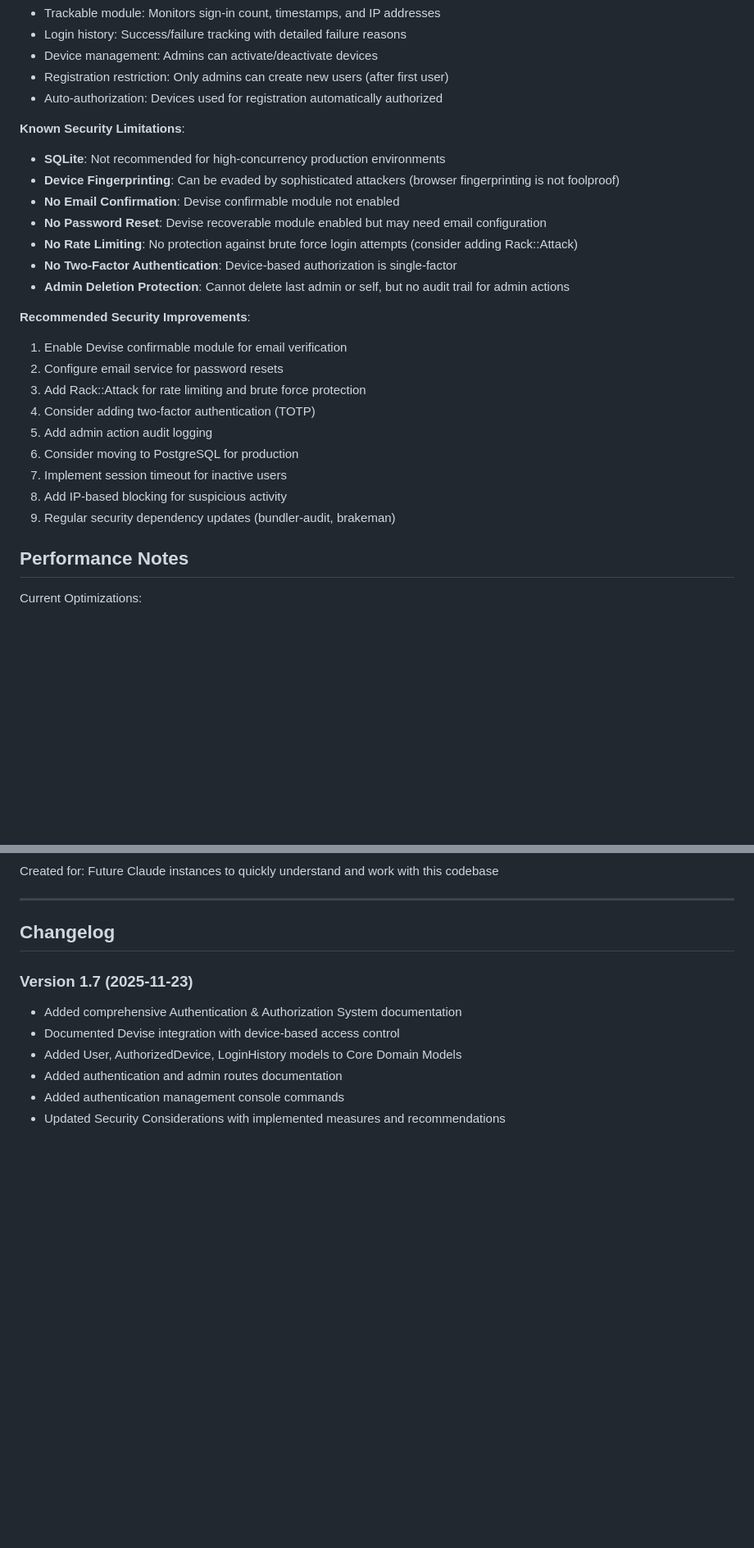
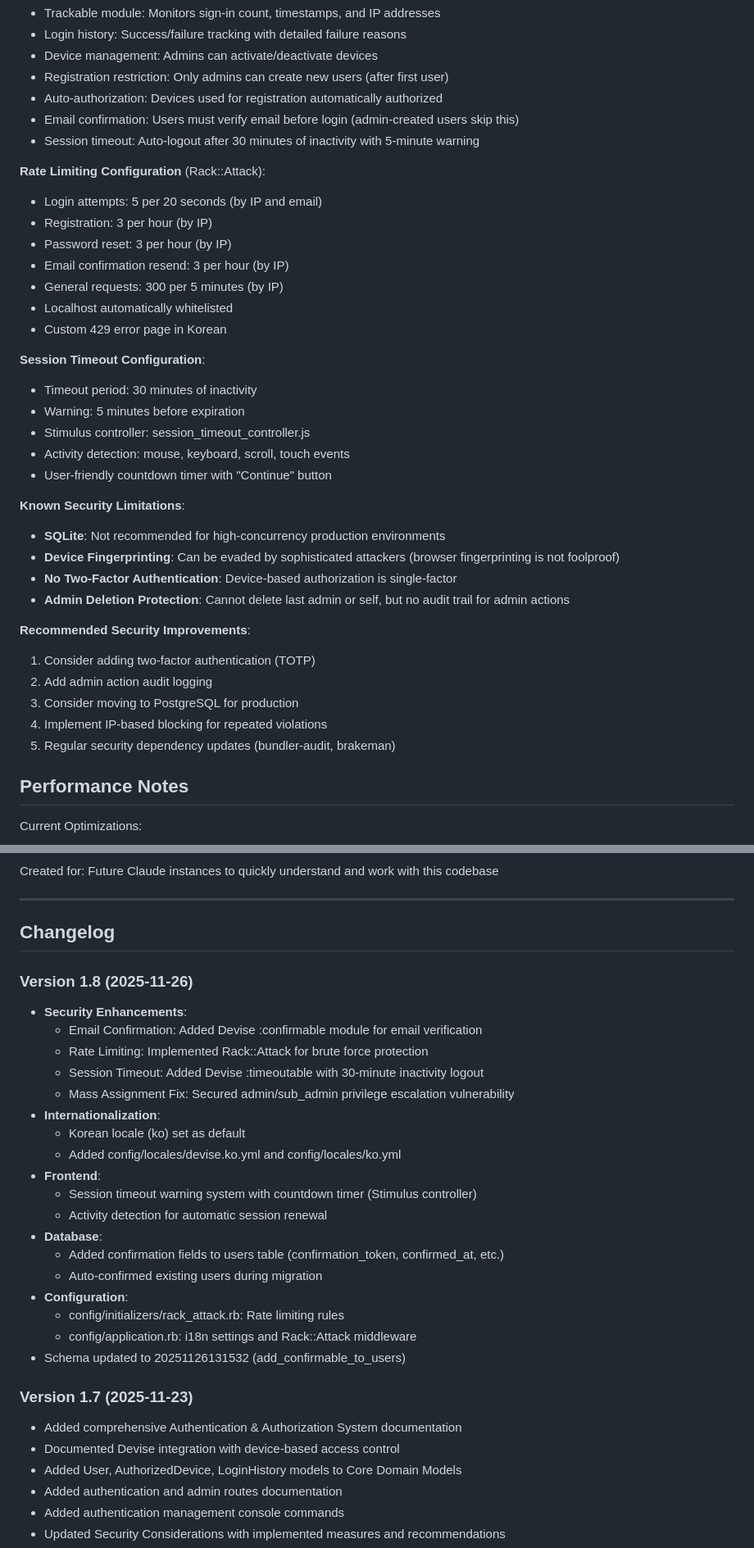
Before and after one commit to deepdarkpurple24/production-management-system, a Markdown page: CLAUDE.md, 2 parts joined by grey strips. Shown at 82% size. Rendered like a GitHub page; blank space fills up the shorter version.

Commit message:
docs: Update CLAUDE.md with security enhancements (v1.8)
- Document email confirmation (Devise :confirmable)
- Document rate limiting (Rack::Attack) configuration
- Document session timeout (Devise :timeoutable) with warning system
- Add Korean internationalization settings
- Update Security Considerations section
- Update Important Files for Context
- Version 1.8 changelog

🤖 Generated with [Claude Code](https://claude.com/claude-code)

Co-Authored-By: Claude <noreply@anthropic.com>

```diff
--- a/CLAUDE.md
+++ b/CLAUDE.md
@@ -1278,26 +1281,37 @@ bin/rails db:migrate
 - Device management: Admins can activate/deactivate devices
 - Registration restriction: Only admins can create new users (after first user)
 - Auto-authorization: Devices used for registration automatically authorized
+- Email confirmation: Users must verify email before login (admin-created users skip this)
+- Session timeout: Auto-logout after 30 minutes of inactivity with 5-minute warning
+
+**Rate Limiting Configuration** (Rack::Attack):
+- Login attempts: 5 per 20 seconds (by IP and email)
+- Registration: 3 per hour (by IP)
+- Password reset: 3 per hour (by IP)
+- Email confirmation resend: 3 per hour (by IP)
+- General requests: 300 per 5 minutes (by IP)
+- Localhost automatically whitelisted
+- Custom 429 error page in Korean
+
+**Session Timeout Configuration**:
+- Timeout period: 30 minutes of inactivity
+- Warning: 5 minutes before expiration
+- Stimulus controller: session_timeout_controller.js
+- Activity detection: mouse, keyboard, scroll, touch events
+- User-friendly countdown timer with "Continue" button
 
 **Known Security Limitations**:
 - **SQLite**: Not recommended for high-concurrency production environments
 - **Device Fingerprinting**: Can be evaded by sophisticated attackers (browser fingerprinting is not foolproof)
-- **No Email Confirmation**: Devise confirmable module not enabled
-- **No Password Reset**: Devise recoverable module enabled but may need email configuration
-- **No Rate Limiting**: No protection against brute force login attempts (consider adding Rack::Attack)
 - **No Two-Factor Authentication**: Device-based authorization is single-factor
 - **Admin Deletion Protection**: Cannot delete last admin or self, but no audit trail for admin actions
 
 **Recommended Security Improvements**:
-1. Enable Devise confirmable module for email verification
-2. Configure email service for password resets
-3. Add Rack::Attack for rate limiting and brute force protection
-4. Consider adding two-factor authentication (TOTP)
-5. Add admin action audit logging
-6. Consider moving to PostgreSQL for production
-7. Implement session timeout for inactive users
-8. Add IP-based blocking for suspicious activity
-9. Regular security dependency updates (bundler-audit, brakeman)
+1. Consider adding two-factor authentication (TOTP)
+2. Add admin action audit logging
+3. Consider moving to PostgreSQL for production
+4. Implement IP-based blocking for repeated violations
+5. Regular security dependency updates (bundler-audit, brakeman)
 
 ## Performance Notes
 
@@ -1469,6 +1489,26 @@ Created for: Future Claude instances to quickly understand and work with this co
 ---
 
 ## Changelog
+
+### Version 1.8 (2025-11-26)
+- **Security Enhancements**:
+  - Email Confirmation: Added Devise :confirmable module for email verification
+  - Rate Limiting: Implemented Rack::Attack for brute force protection
+  - Session Timeout: Added Devise :timeoutable with 30-minute inactivity logout
+  - Mass Assignment Fix: Secured admin/sub_admin privilege escalation vulnerability
+- **Internationalization**:
+  - Korean locale (ko) set as default
+  - Added config/locales/devise.ko.yml and config/locales/ko.yml
+- **Frontend**:
+  - Session timeout warning system with countdown timer (Stimulus controller)
+  - Activity detection for automatic session renewal
+- **Database**:
+  - Added confirmation fields to users table (confirmation_token, confirmed_at, etc.)
+  - Auto-confirmed existing users during migration
+- **Configuration**:
+  - config/initializers/rack_attack.rb: Rate limiting rules
+  - config/application.rb: i18n settings and Rack::Attack middleware
+- Schema updated to 20251126131532 (add_confirmable_to_users)
 
 ### Version 1.7 (2025-11-23)
 - Added comprehensive Authentication & Authorization System documentation
```
Also changed, not shown: other parts of CLAUDE.md (+14 -5 lines).
